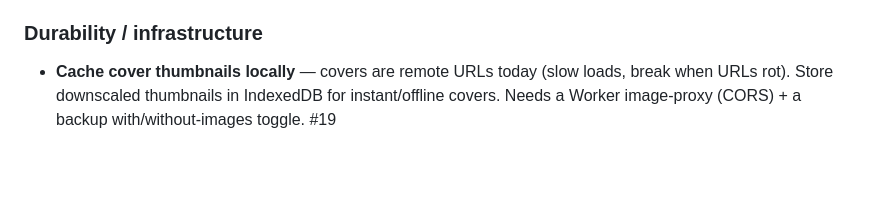
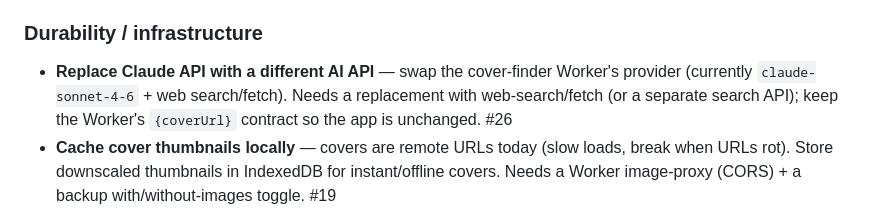
Before and after one commit to rinaahmed/proseandspine, a Markdown page: ROADMAP.md, the part around the change. Drawn GitHub-style; blank space fills up the shorter version.

Commit message:
Roadmap: evaluate replacing Claude API in cover-finder (#26)
Co-Authored-By: Claude Fable 5 <noreply@anthropic.com>
Claude-Session: https://claude.ai/code/session_01J95BtXRQn9qCvXGc6m7BFu

```diff
--- a/ROADMAP.md
+++ b/ROADMAP.md
@@ -29,6 +29,7 @@ when they're ready to be worked on._
 - **Tag management** — rename / merge tags across the library. #25
 
 ### Durability / infrastructure
+- **Replace Claude API with a different AI API** — swap the cover-finder Worker's provider (currently `claude-sonnet-4-6` + web search/fetch). Needs a replacement with web-search/fetch (or a separate search API); keep the Worker's `{coverUrl}` contract so the app is unchanged. #26
 - **Cache cover thumbnails locally** — covers are remote URLs today (slow loads, break when URLs rot). Store downscaled thumbnails in IndexedDB for instant/offline covers. Needs a Worker image-proxy (CORS) + a backup with/without-images toggle. #19
 - **Automatic cloud backup to OneDrive** — hands-off backup via Microsoft Graph (auto-write to the user's OneDrive, one-tap restore on a new device). Follow-on to the one-tap share backup. Needs Azure app + OAuth. #18
 
```
